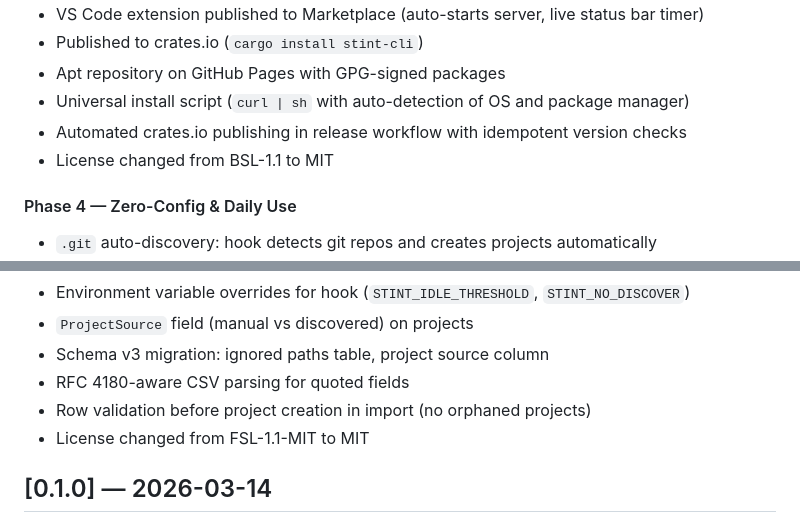
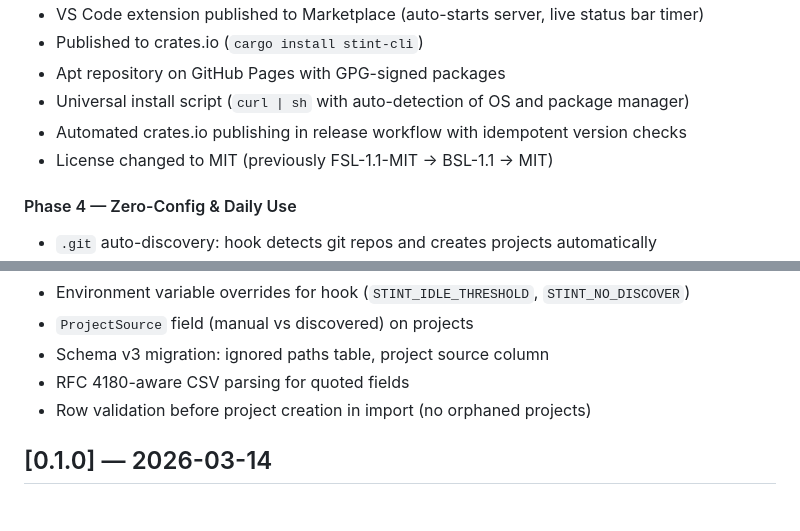
Before and after one commit to DaltonR121/stint, a Markdown page: CHANGELOG.md, 2 parts joined by grey strips. GitHub-like rendering.

```diff
--- a/CHANGELOG.md
+++ b/CHANGELOG.md
@@ -17,7 +17,7 @@ and this project adheres to [Semantic Versioning](https://semver.org/spec/v2.0.0
 - Apt repository on GitHub Pages with GPG-signed packages
 - Universal install script (`curl | sh` with auto-detection of OS and package manager)
 - Automated crates.io publishing in release workflow with idempotent version checks
-- License changed from BSL-1.1 to MIT
+- License changed to MIT (previously FSL-1.1-MIT → BSL-1.1 → MIT)
 
 #### Phase 4 — Zero-Config & Daily Use
 - `.git` auto-discovery: hook detects git repos and creates projects automatically
@@ -32,7 +32,6 @@ and this project adheres to [Semantic Versioning](https://semver.org/spec/v2.0.0
 - Schema v3 migration: ignored paths table, project source column
 - RFC 4180-aware CSV parsing for quoted fields
 - Row validation before project creation in import (no orphaned projects)
-- License changed from FSL-1.1-MIT to MIT
 
 ## [0.1.0] — 2026-03-14
 
```
Also changed, not shown: README.md (+9 -1 lines).
